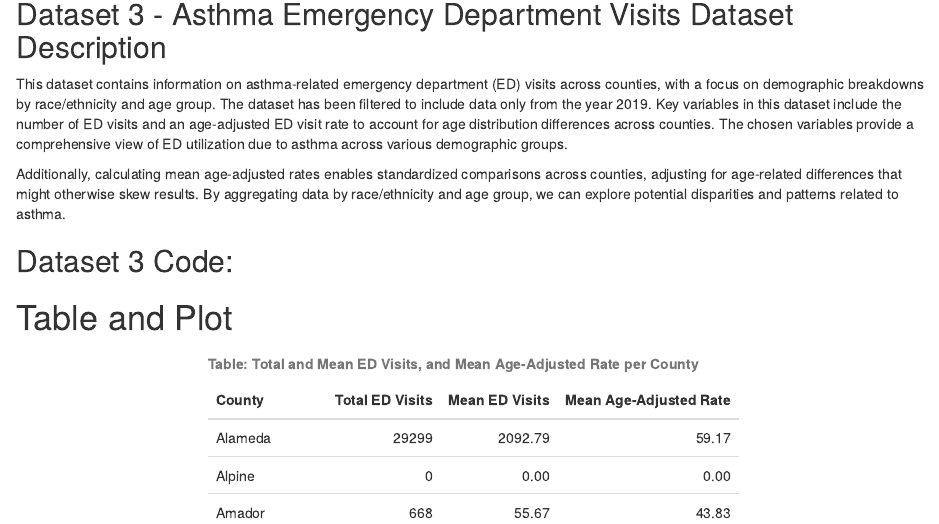
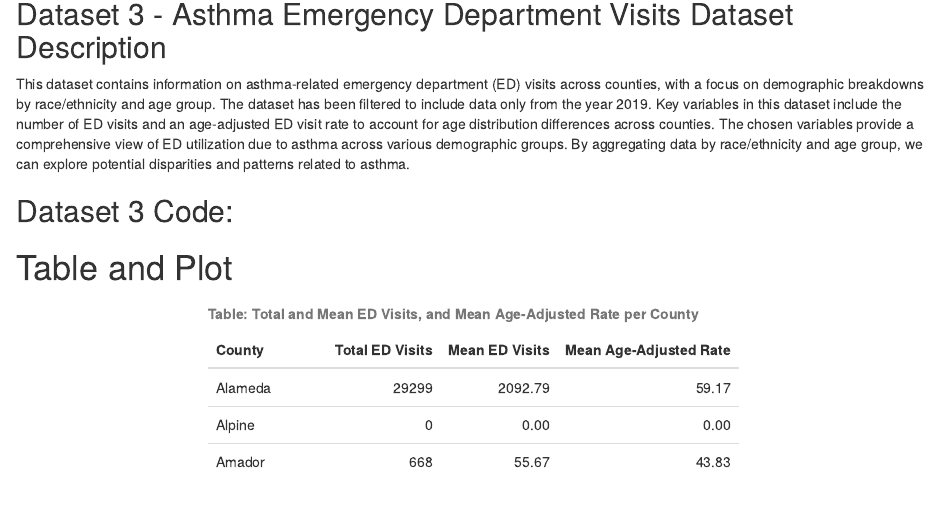
Before and after one commit to kellyC-dot/Group-4-Asthma-Project, an R Markdown document (Milestone 3 - Group 4.Rmd): the page in a window 1100 px wide, from 1520 px down. Rendered offline with R 4.5, knitr and Pandoc, with nearby package versions; some code elsewhere in the file could not run offline; column names are cleaned by a stand-in for the janitor package.

Commit message:
Dataset ED Visits - Update Description and Data Dictionary

````diff
--- a/Milestone 3 - Group 4.Rmd
+++ b/Milestone 3 - Group 4.Rmd
@@ -188,9 +188,7 @@ asthma_scores_demog <- asthma_scores_demog %>%
 
 ```
 ## Dataset 3 - Asthma Emergency Department Visits Dataset Description
-This dataset contains information on asthma-related emergency department (ED) visits across counties, with a focus on demographic breakdowns by race/ethnicity and age group. The dataset has been filtered to include data only from the year 2019. Key variables in this dataset include the number of ED visits and an age-adjusted ED visit rate to account for age distribution differences across counties. The chosen variables provide a comprehensive view of ED utilization due to asthma across various demographic groups.
-
-Additionally, calculating mean age-adjusted rates enables standardized comparisons across counties, adjusting for age-related differences that might otherwise skew results. By aggregating data by race/ethnicity and age group, we can explore potential disparities and patterns related to asthma.
+This dataset contains information on asthma-related emergency department (ED) visits across counties, with a focus on demographic breakdowns by race/ethnicity and age group. The dataset has been filtered to include data only from the year 2019. Key variables in this dataset include the number of ED visits and an age-adjusted ED visit rate to account for age distribution differences across counties. The chosen variables provide a comprehensive view of ED utilization due to asthma across various demographic groups. By aggregating data by race/ethnicity and age group, we can explore potential disparities and patterns related to asthma.
 
 ## Dataset 3 Code:
 ```{r}
````
